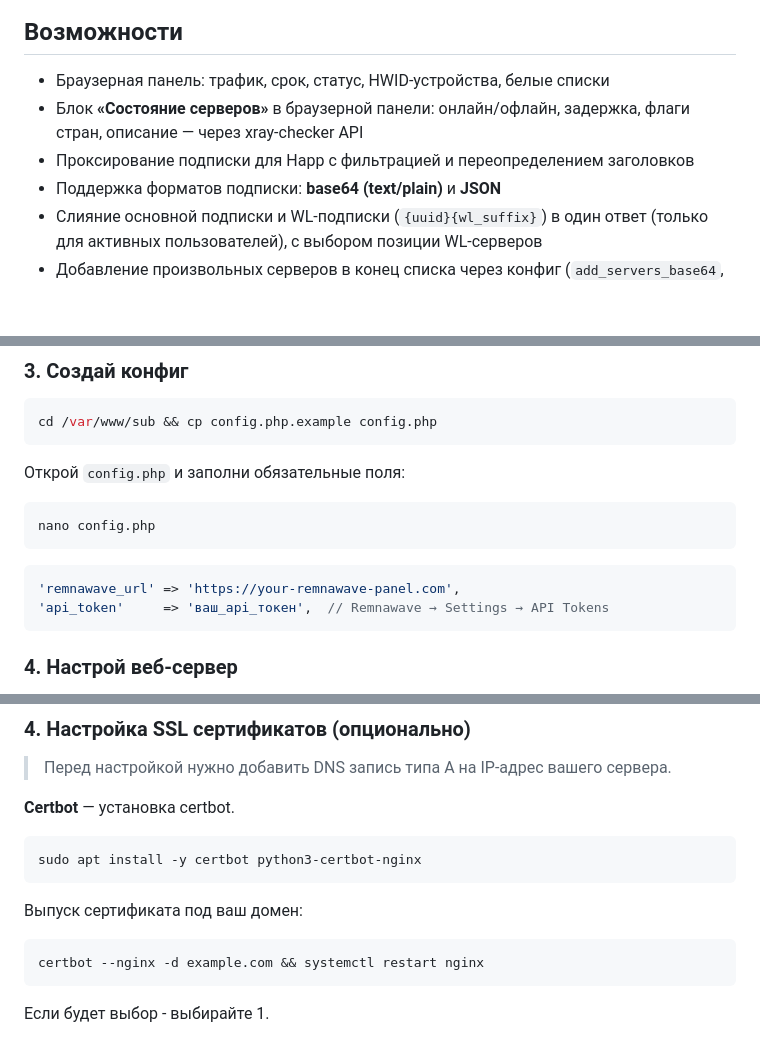
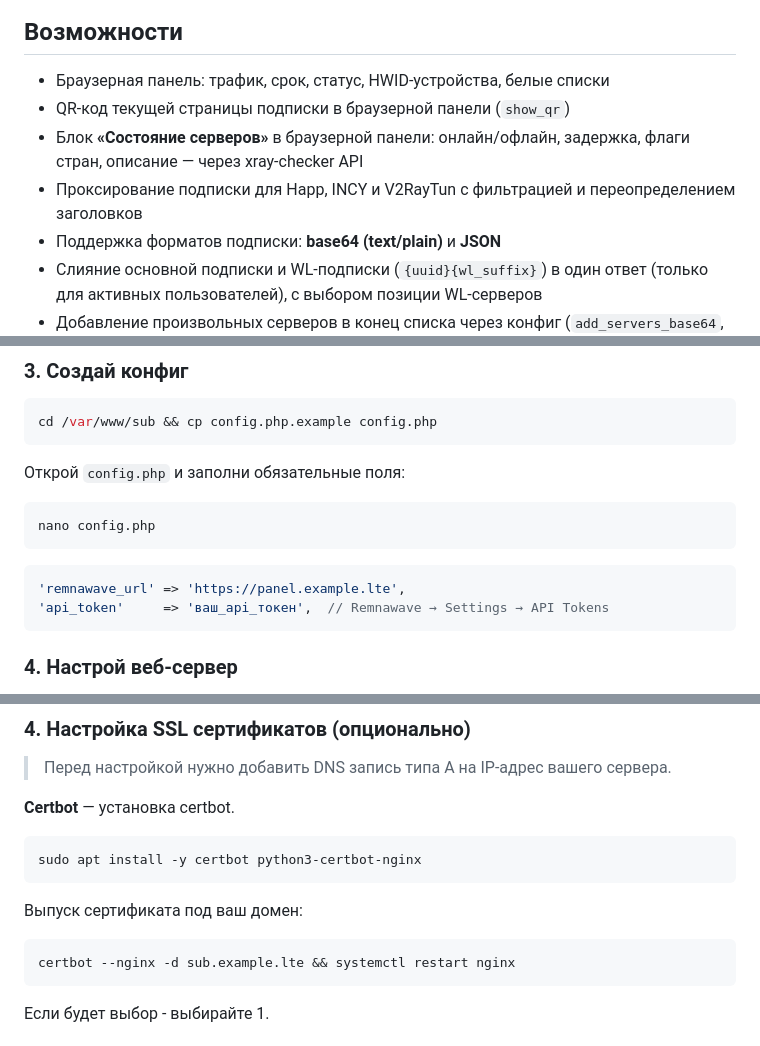
Before and after one commit to goldns/remna_sub_panel, a Markdown page: README.md, 3 parts joined by grey strips. GitHub-like rendering; blank space fills up the shorter version.

````diff
--- a/README.md
+++ b/README.md
@@ -19,8 +19,9 @@ PHP пользовательская панель для подписок [Remna
 ## Возможности
 
 - Браузерная панель: трафик, срок, статус, HWID-устройства, белые списки
+- QR-код текущей страницы подписки в браузерной панели (`show_qr`)
 - Блок **«Состояние серверов»** в браузерной панели: онлайн/офлайн, задержка, флаги стран, описание — через xray-checker API
-- Проксирование подписки для Happ с фильтрацией и переопределением заголовков
+- Проксирование подписки для Happ, INCY и V2RayTun с фильтрацией и переопределением заголовков
 - Поддержка форматов подписки: **base64 (text/plain)** и **JSON**
 - Слияние основной подписки и WL-подписки (`{uuid}{wl_suffix}`) в один ответ (только для активных пользователей), с выбором позиции WL-серверов
 - Добавление произвольных серверов в конец списка через конфиг (`add_servers_base64`, только base64)
@@ -70,7 +71,7 @@ nano config.php
 ```
 
 ```php
-'remnawave_url' => 'https://your-remnawave-panel.com',
+'remnawave_url' => 'https://panel.example.lte',
 'api_token'     => 'ваш_api_токен',  // Remnawave → Settings → API Tokens
 ```
 
@@ -109,7 +110,7 @@ sudo apt install -y certbot python3-certbot-nginx
 
 Выпуск сертификата под ваш домен:
 ```bash
-certbot --nginx -d example.com && systemctl restart nginx
+certbot --nginx -d sub.example.lte && systemctl restart nginx
 ```
 Если будет выбор - выбирайте 1.
 
````
Also changed, not shown: other parts of README.md (+31 -6 lines).
